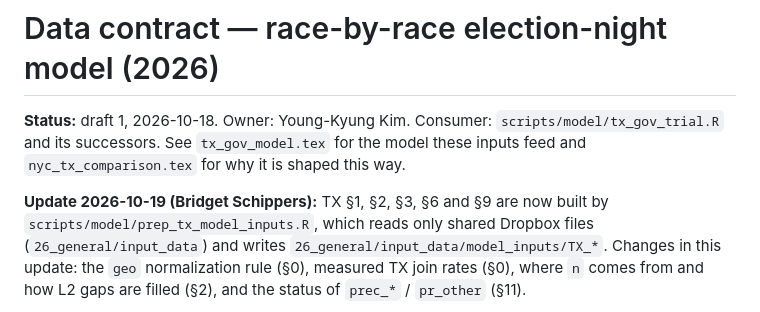
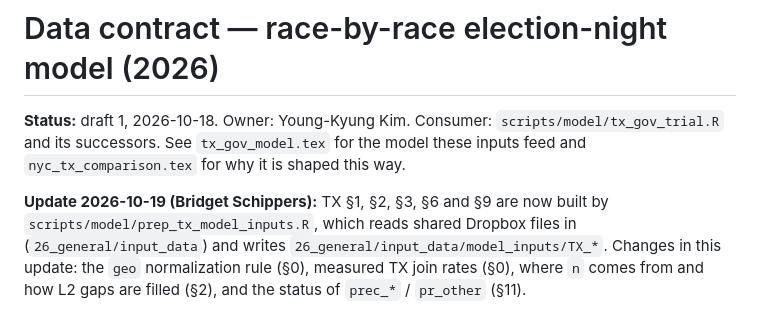
Before and after one commit to TeamStewart/cbs-enr, a Markdown page: scripts/model/CONTRACT.md, the part around the change. Drawn GitHub-style.

```diff
--- a/scripts/model/CONTRACT.md
+++ b/scripts/model/CONTRACT.md
@@ -5,7 +5,7 @@ and its successors. See `tx_gov_model.tex` for the model these inputs feed and
 `nyc_tx_comparison.tex` for why it is shaped this way.
 
 **Update 2026-10-19 (Bridget Schippers):** TX §1, §2, §3, §6 and §9 are now built by
-`scripts/model/prep_tx_model_inputs.R`, which reads only shared Dropbox files
+`scripts/model/prep_tx_model_inputs.R`, which reads shared Dropbox files in
 (`26_general/input_data`) and writes `26_general/input_data/model_inputs/TX_*`. Changes
 in this update: the `geo` normalization rule (§0), measured TX join rates (§0), where `n`
 comes from and how L2 gaps are filled (§2), and the status of `prec_*` / `pr_other` (§11).
```
